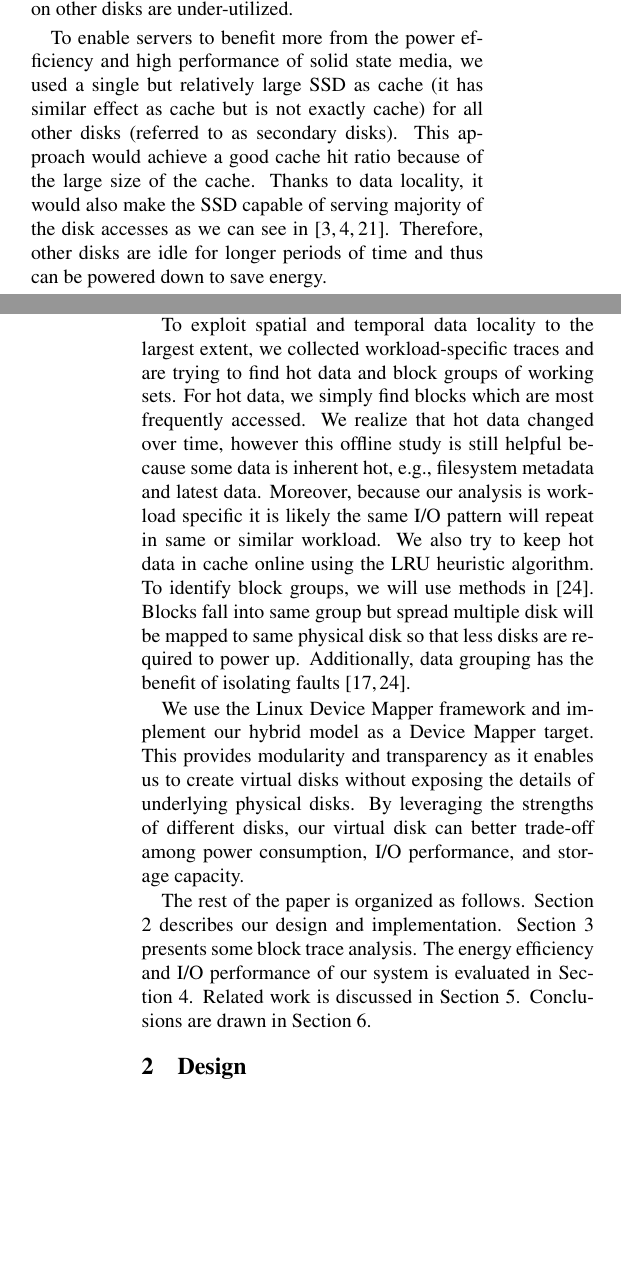
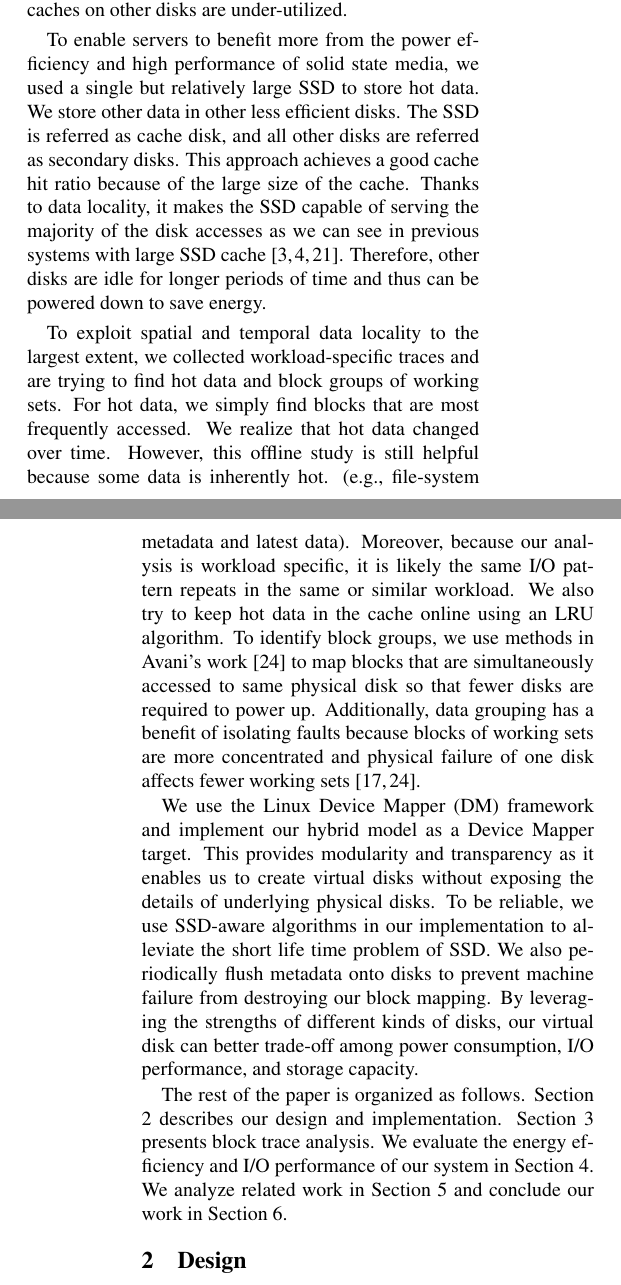
Before and after one commit to vmingchen/dm-green, a LaTeX document (doc/progress/main.tex, which reads doc/progress/intro.tex): two parts of the columns of pages 1 and 2 of 7, joined at a grey line, cut so that both start at the same text, the shorter picture padded with empty space. Compiled offline with pdfLaTeX.

Commit message:
revise introduction according to professor's comments

```diff
--- a/doc/progress/intro.tex
+++ b/doc/progress/intro.tex
@@ -37,2 +29,0 @@ frequently than others, then this would result in frequent cache
-misses on that particular disk, whereas the caches on other disks are
-under-utilized.
@@ -39,11 +39,14 @@ under-utilized.
+in frequent cache misses on that particular disk, while the caches on
+other disks are under-utilized.
 
 To enable servers to benefit more from the power efficiency and high
 performance of solid state media, we used a single but relatively
-large SSD as cache (it has similar effect as cache but is not exactly
-cache) for all other disks (referred to as secondary disks). This
-approach would achieve a good cache hit ratio because of the large
-size of the cache. Thanks to data locality, it would also make the SSD
-capable of serving majority of the disk accesses as we can see in
+large SSD to store hot data. We store other data in other less
+efficient disks. The SSD is referred as cache disk, and all other
+disks are referred as secondary disks. This approach achieves a good
+cache hit ratio because of the large size of the cache. Thanks to data
+locality, it makes the SSD capable of serving the majority of the disk
+accesses as we can see in previous systems with large SSD cache
 \cite{Debnath_SkimpyStash, Debnath_Bloomflash,
 flashcache_experiments}. Therefore, other disks are idle for longer
 periods of time and thus can be powered down to save energy.
@@ -62,33 +54,50 @@ up when they are accessed. In this case, the optimization cannot be
-achieved if the LVM virtualization approach is employed.
+%The difference between the above two types of hybrid disks seems to be
+%not clear if we consider the virtualization of disk such as Linux
+%Logical Volume Management (LVM). By grouping all hard disks to form a
+%single virtual disk, the cache on all these hard disks can be gathered
+%together which becomes equivalent to the large SSD we are using. This
+%workaround alleviates the load balance problem. However, it is less
+%helpful in saving energy because the virtualization of multi-disk is
+%not aware of energy efficiency. If there are non-adjacent blocks that
+%are often simultaneously accessed, we can perform data grouping and
+%store them onto one physical disk so that only this disk has to spin
+%up when they are accessed. In this case, the optimization cannot be
+%achieved if the LVM virtualization approach is employed.
 
 To exploit spatial and temporal data locality to the largest extent,
 we collected workload-specific traces and are trying to find hot data
 and block groups of working sets. For hot data, we simply find blocks
-which are most frequently accessed. We realize that hot data changed
-over time, however this offline study is still helpful because some
-data is inherent hot, e.g., filesystem metadata and latest data.
-Moreover, because our analysis is workload specific it is likely the
-same I/O pattern will repeat in same or similar workload. We also try
-to keep hot data in cache online using the LRU heuristic algorithm. To
-identify block groups, we will use methods in \cite{Wildani_grouping}.
-Blocks fall into same group but spread multiple disk will be mapped to
-same physical disk so that less disks are required to power up.
-Additionally, data grouping has the benefit of isolating faults
-\cite{Sivathanu_dgraid, Wildani_grouping}.
+that are most frequently accessed. We realize that hot data changed
+over time. However, this offline study is still helpful because some
+data is inherently hot. (e.g., file-system metadata and latest data).
+Moreover, because our analysis is workload specific, it is likely the
+same I/O pattern repeats in the same or similar workload. We also try
+to keep hot data in the cache online using an LRU algorithm. To
+identify block groups, we use methods in Avani's work
+\cite{Wildani_grouping} to map blocks that are simultaneously accessed
+to same physical disk so that fewer disks are required to power up.
+Additionally, data grouping has a benefit of isolating faults because
+blocks of working sets are more concentrated and physical failure of
+one disk affects fewer working sets \cite{Sivathanu_dgraid,
+Wildani_grouping}.
 
-We use the Linux Device Mapper framework and implement our hybrid
+We use the Linux Device Mapper (DM) framework and implement our hybrid
 model as a Device Mapper target. This provides modularity and
 transparency as it enables us to create virtual disks without exposing
-the details of underlying physical disks. By leveraging the strengths
-of different disks, our virtual disk can better trade-off among power
-consumption, I/O performance, and storage capacity.
+the details of underlying physical disks. To be reliable, we use
+SSD-aware algorithms in our implementation to alleviate the short life
+time problem of SSD. We also periodically flush metadata onto disks to
+prevent machine failure from destroying our block mapping. By
+leveraging the strengths of different kinds of disks, our virtual disk
+can better trade-off among power consumption, I/O performance, and
+storage capacity.
 
 The rest of the paper is organized as follows. Section
 \ref{sec:design} describes our design and implementation. Section
-\ref{sec:trace} presents some block trace analysis.  The energy
-efficiency and I/O performance of our system is evaluated in Section
-\ref{sec:eval}. Related work is discussed in Section
-\ref{sec:related}. Conclusions are drawn in Section \ref{sec:conc}.
+\ref{sec:trace} presents block trace analysis. We evaluate the energy
+efficiency and I/O performance of our system in Section
+\ref{sec:eval}. We analyze related work in Section \ref{sec:related}
+and conclude our work in Section \ref{sec:conc}.
 
 %%%%%%%%%%%%%%%%%%%%%%%%%%%%%%%%%%%%%%%%%%%%%%%%%%%%%%%%%%%%%%%%%%%%%%%%%%%%%%
 %% For Emacs:
```
Also changed, not shown: doc/progress/abstract.tex (+9 -9 lines), doc/progress/design.tex (+9 -9 lines), doc/progress/trace.tex (+3 -3 lines), doc/progress/figures/dm.eps, doc/progress/figures/randomrw_io_freq.eps, doc/progress/intro.tex (57 more changed lines).
